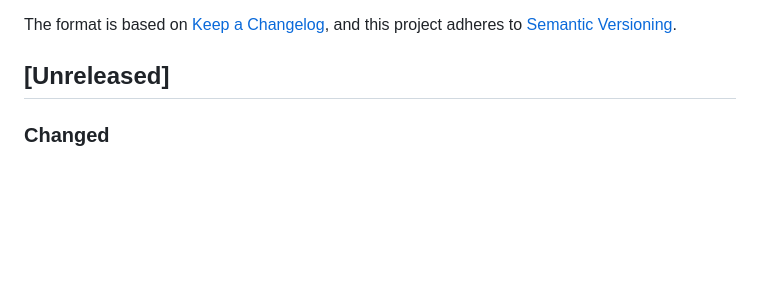
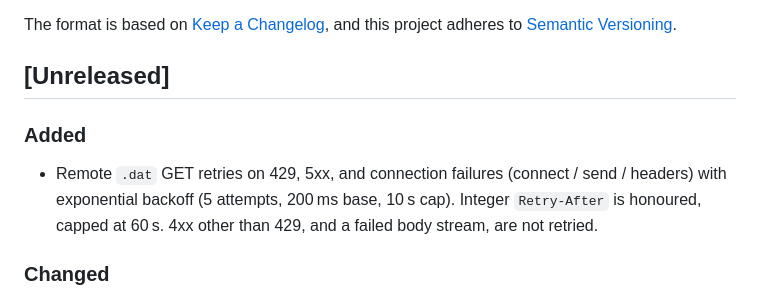
Before and after one commit to mrbrianevans/ch-fixedwidth, a Markdown page: CHANGELOG.md, the part around the change. Drawn GitHub-style; blank space fills up the shorter version.

```diff
--- a/CHANGELOG.md
+++ b/CHANGELOG.md
@@ -6,6 +6,10 @@ The format is based on [Keep a Changelog](https://keepachangelog.com/en/1.1.0/),
 and this project adheres to [Semantic Versioning](https://semver.org/spec/v2.0.0.html).
 
 ## [Unreleased]
+
+### Added
+
+- Remote `.dat` GET retries on 429, 5xx, and connection failures (connect / send / headers) with exponential backoff (5 attempts, 200 ms base, 10 s cap). Integer `Retry-After` is honoured, capped at 60 s. 4xx other than 429, and a failed body stream, are not retried.
 
 ### Changed
 
```
Also changed, not shown: README.md (+1 -1 lines), docs/development.md (+1 -1 lines).
